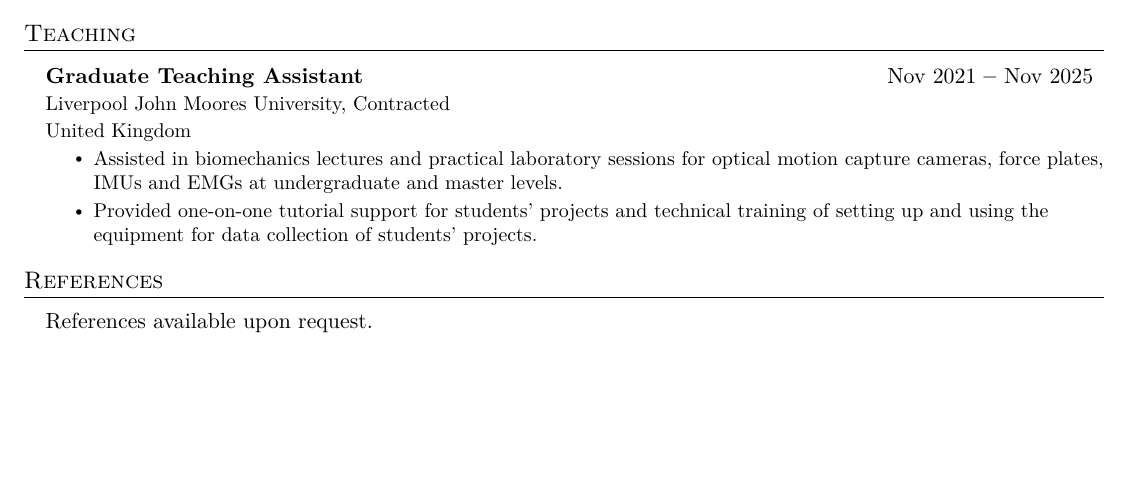
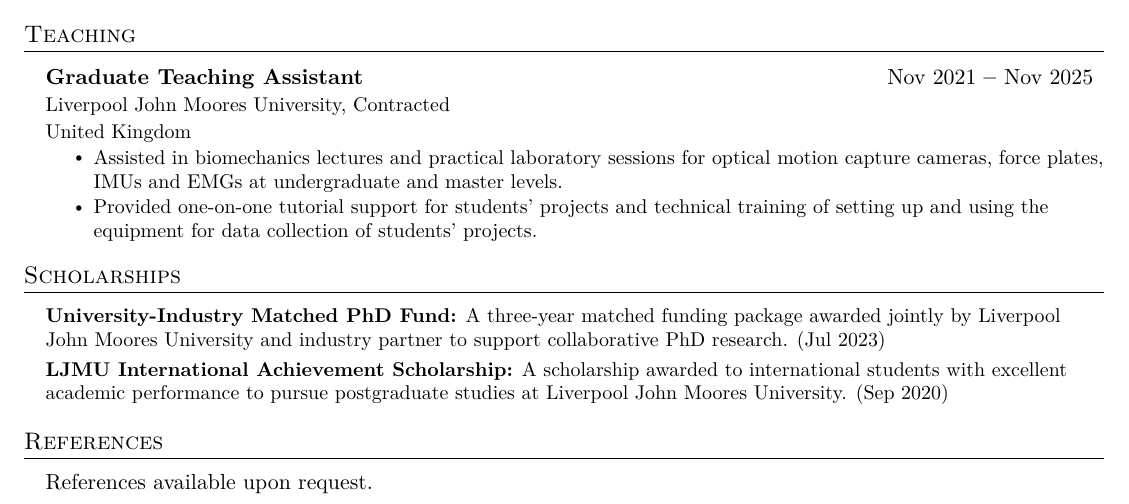
Before and after one commit to ClayZhang999/My_CV, a LaTeX document (main.tex): part of page 2 of 2, cut so that both start at the same text, the shorter picture padded with empty space. Compiled offline with pdfLaTeX.

Commit message:
Adding scholarships

```diff
--- a/main.tex
+++ b/main.tex
@@ -342,36 +342,32 @@
 \resumeSubHeadingListEnd
 
 
-%----------- REFERENCES -----------
-\section{References}
-\vspace{2pt}
-\resumeSubHeadingListStart
-\item{References available upon request.}
-\resumeSubHeadingListEnd
 
 
 
 
-%----------- AWARDS -----------
-% \section{Awards \& Achievements}
-% \vspace{2pt}
-% \resumeSubHeadingListStart
-% \small{\item{
-% \textbf{High Honors Degree:}{ Awarded to Bachelor alumni who have graduated with a GPA greater than or equal to 3.50 by Boğaziçi University. (Jul 2023)} \\ \vspace{3pt}
+% ----------- AWARDS -----------
+\section{Scholarships}
+\vspace{2pt}
+\resumeSubHeadingListStart
+\small{\item{
 
-% \textbf{TÜBİTAK 2247-C Intern Researcher Scholarship:}{ Awarded to students who take part in research projects carried out by the Scientific and Technological Research Council of Turkey (TÜBİTAK). (Dec 2021 \textbf{--} Jun 2022)} \\ \vspace{3pt}
-
-% % \textbf{National University Admission Exam (YKS):}{ Ranked $75^{th}$ in Mathematics and Science among ca. 2.3 million candidates with a test score of 489.92/500. (Jul 2018)} \\ \vspace{3pt}
-
-% \textbf{KYK Outstanding Success Scholarship:}{ Awarded to students who have been ranked in the top 100 on National University Admission Exam by Higher Education Credit and Hostels Institution (KYK). (Sep 2018 \textbf{--} Jun 2023)} \\ \vspace{3pt}
-
-% % \textbf{Boğaziçi University Success Scholarship:}{ Awarded to students who have been ranked in the top 100 on National University Admission Exam by Boğaziçi University. (Sep 2018 \textbf{--} Jun 2023)} \\ \vspace{3pt}
-
-% \textbf{Kocaeli Science High School Valedictorian Award:}{ Graduated as the highest ranked student. (Jun 2018)}
-% }}
-% \resumeSubHeadingListEnd
+\textbf{University-Industry Matched PhD Fund:}{ A three-year matched funding package awarded jointly by Liverpool John Moores University and industry
+partner to support collaborative PhD research. (Jul 2023)} \\ \vspace{3pt}
+\textbf{LJMU International Achievement Scholarship:}{ A scholarship awarded to international students with excellent academic performance to pursue
+postgraduate studies at Liverpool John Moores University. (Sep 2020)} \\ \vspace{3pt}
 
 
+}}
+\resumeSubHeadingListEnd
+
+
+    %----------- REFERENCES -----------
+    \section{References}
+    \vspace{2pt}
+    \resumeSubHeadingListStart
+    \item{References available upon request.}
+    \resumeSubHeadingListEnd
 
 
 \end{document}
```
Also changed, not shown: main.pdf.
